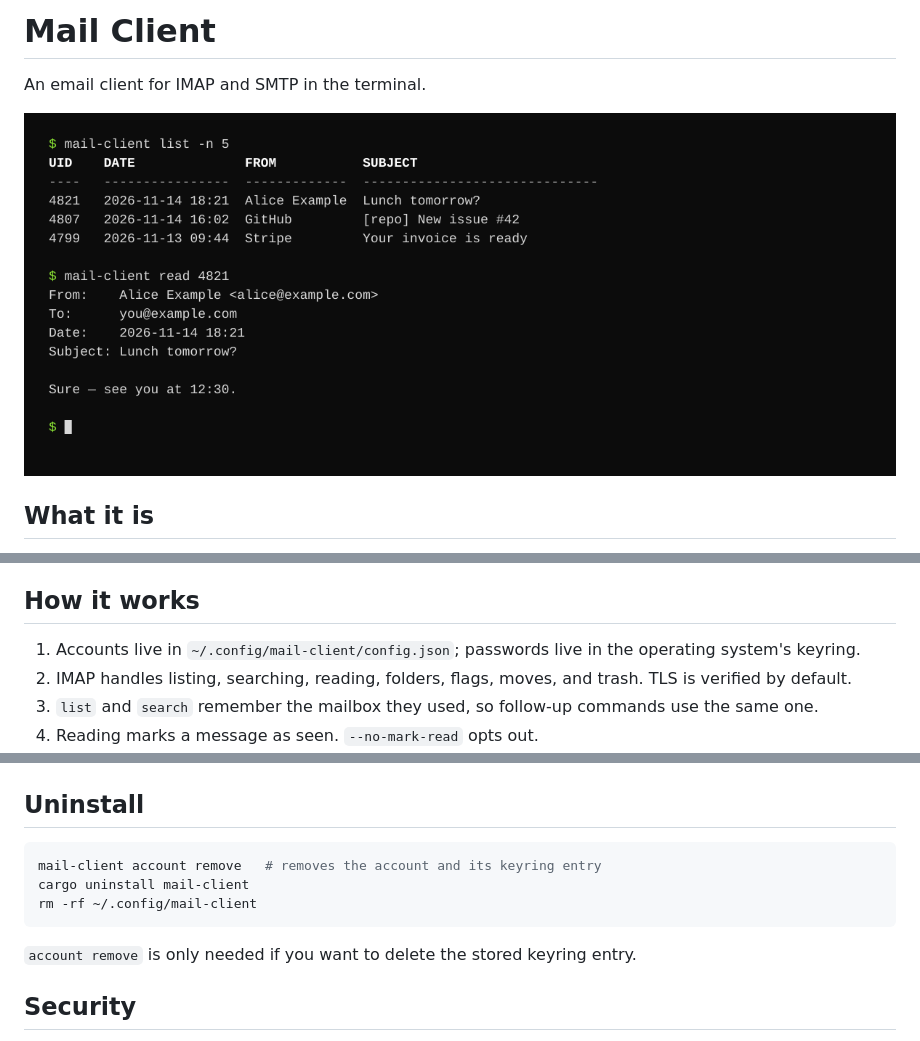
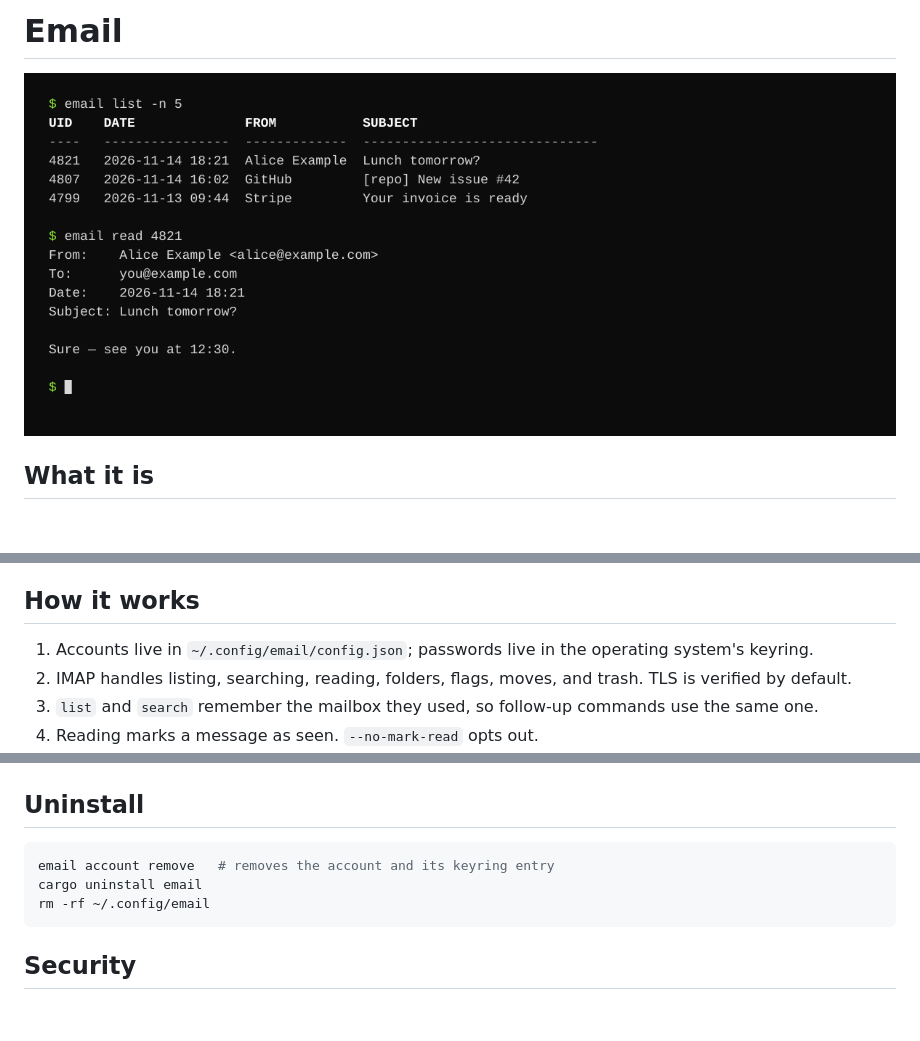
Before and after one commit to batusaribay/email, a Markdown page: README.md, 3 parts joined by grey strips. GitHub-like rendering; pictures changed too: preview.png; blank space fills up the shorter version.

````diff
--- a/README.md
+++ b/README.md
@@ -1,8 +1,6 @@
-# Mail Client
+# Email
 
-An email client for IMAP and SMTP in the terminal.
-
-![mail-client in a terminal](preview.png)
+![email in a terminal](preview.png)
 
 ## What it is
 
@@ -19,7 +17,7 @@ messages to scripts instead of only through a web UI.
 
 ## How it works
 
-1. Accounts live in `~/.config/mail-client/config.json`; passwords live in the
+1. Accounts live in `~/.config/email/config.json`; passwords live in the
    operating system's keyring.
 2. IMAP handles listing, searching, reading, folders, flags, moves, and trash.
    TLS is verified by default.
@@ -115,12 +113,10 @@ cargo install --git https://github.com/batusaribay/mail-client.git --locked
 ## Uninstall
 
 ```bash
-mail-client account remove   # removes the account and its keyring entry
-cargo uninstall mail-client
-rm -rf ~/.config/mail-client
+email account remove   # removes the account and its keyring entry
+cargo uninstall email
+rm -rf ~/.config/email
 ```
-
-`account remove` is only needed if you want to delete the stored keyring entry.
 
 ## Security
 
````
Also changed, not shown: other parts of README.md (+36 -36 lines), 9 other files.
